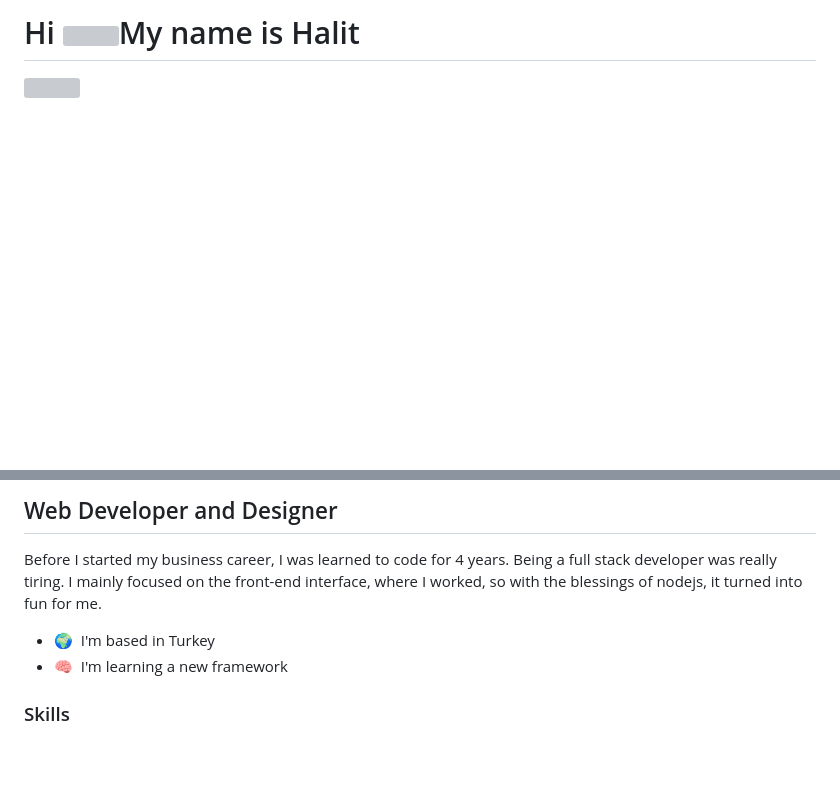
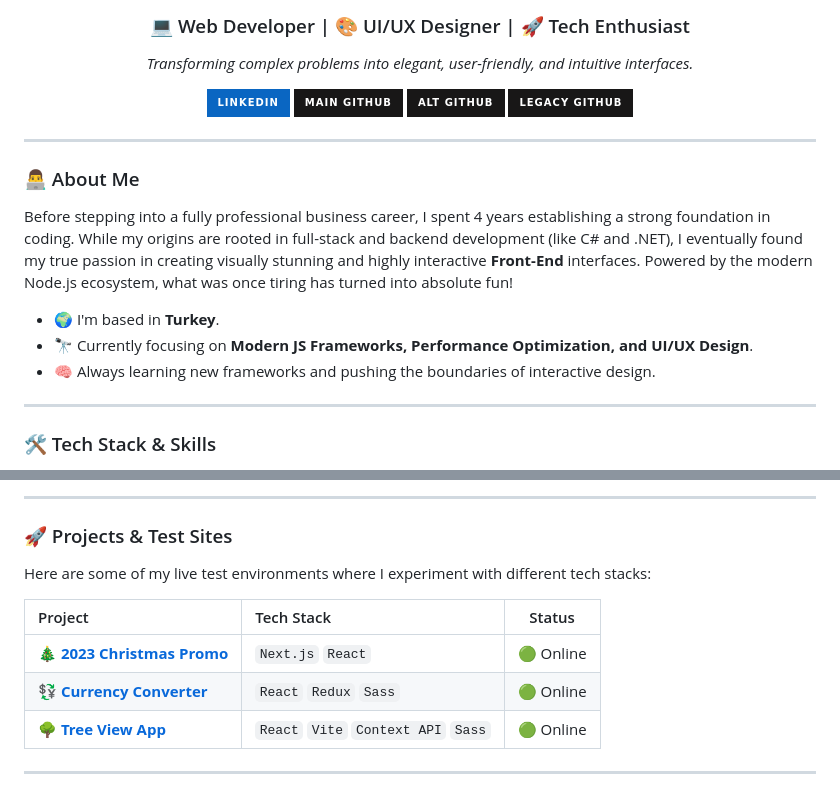
Before and after one commit to sec-halit/sec-halit, a Markdown page: README.md, 2 parts joined by grey strips. GitHub-like rendering; badges without logos; blank space fills up the shorter version; grey boxes are pictures that could not be loaded.

Commit message:
Revise README with new introduction and project info
Updated personal introduction, added project details, and enhanced tech stack section.

```diff
--- a/README.md
+++ b/README.md
@@ -2,6 +6,37 @@
 
-Hi ![](https://user-images.githubusercontent.com/18350557/176309783-0785949b-9127-417c-8b55-ab5a4333674e.gif)My name is Halit
-=============================================================================================================================
+  <h3>💻 Web Developer | 🎨 UI/UX Designer | 🚀 Tech Enthusiast</h3>
 
-<p align="left">
- <img src="https://media.giphy.com/media/dWesBcTLavkZuG35MI/giphy.gif" width="600" height="300"/>
+  <p align="center">
+    <i>Transforming complex problems into elegant, user-friendly, and intuitive interfaces.</i>
+  </p>
+
+  <p align="center">
+    <a href="https://linkedin.com/in/halit-akbulut/" target="_blank">
+      <img src="https://img.shields.io/badge/LinkedIn-0A66C2?style=for-the-badge&logo=linkedin&logoColor=white" alt="LinkedIn" />
+    </a>
+    <a href="https://github.com/sec-halit" target="_blank">
+      <img src="https://img.shields.io/badge/Main_GitHub-181717?style=for-the-badge&logo=github&logoColor=white" alt="GitHub" />
+    </a>
+    <a href="https://github.com/flowhalit" target="_blank">
+      <img src="https://img.shields.io/badge/Alt_GitHub-181717?style=for-the-badge&logo=github&logoColor=white" alt="GitHub" />
+    </a>
+    <a href="https://github.com/xamarinhalit" target="_blank">
+      <img src="https://img.shields.io/badge/Legacy_GitHub-181717?style=for-the-badge&logo=github&logoColor=white" alt="GitHub" />
+    </a>
+  </p>
+</div>
+
+---
+
+### 👨‍💻 About Me
+
+Before stepping into a fully professional business career, I spent 4 years establishing a strong foundation in coding. While my origins are rooted in full-stack and backend development (like C# and .NET), I eventually found my true passion in creating visually stunning and highly interactive **Front-End** interfaces. Powered by the modern Node.js ecosystem, what was once tiring has turned into absolute fun!
+
+- 🌍 I'm based in **Turkey**.
+- 🔭 Currently focusing on **Modern JS Frameworks, Performance Optimization, and UI/UX Design**.
+- 🧠 Always learning new frameworks and pushing the boundaries of interactive design.
+
+---
+
+### 🛠️ Tech Stack & Skills
+
@@ -8,13 +57,16 @@ Hi ![](https://user-images.githubusercontent.com/18350557/176309783-0785949b-912
 </p>
 
-Web Developer and Designer
---------------------------
+---
 
-Before I started my business career, I was learned to code for 4 years. Being a full stack developer was really tiring. I mainly focused on the front-end interface, where I worked, so with the blessings of nodejs, it turned into fun for me.
+### 🚀 Projects & Test Sites
 
-* 🌍  I'm based in Turkey
-* 🧠  I'm learning a new framework
+Here are some of my live test environments where I experiment with different tech stacks:
 
-### Skills
+| Project | Tech Stack | Status |
+| :--- | :--- | :---: |
+| 🎄 **[2023 Christmas Promo](https://2023-cristmas.webinorder.com)** | `Next.js` `React` | 🟢 Online |
+| 💱 **[Currency Converter](https://currency-converter.webinorder.com)** | `React` `Redux` `Sass` | 🟢 Online |
+| 🌳 **[Tree View App](https://tree.webinorder.com)** | `React` `Vite` `Context API` `Sass` | 🟢 Online |
 
+---
 
```
Also changed, not shown: other parts of README.md (+28 -52 lines).
